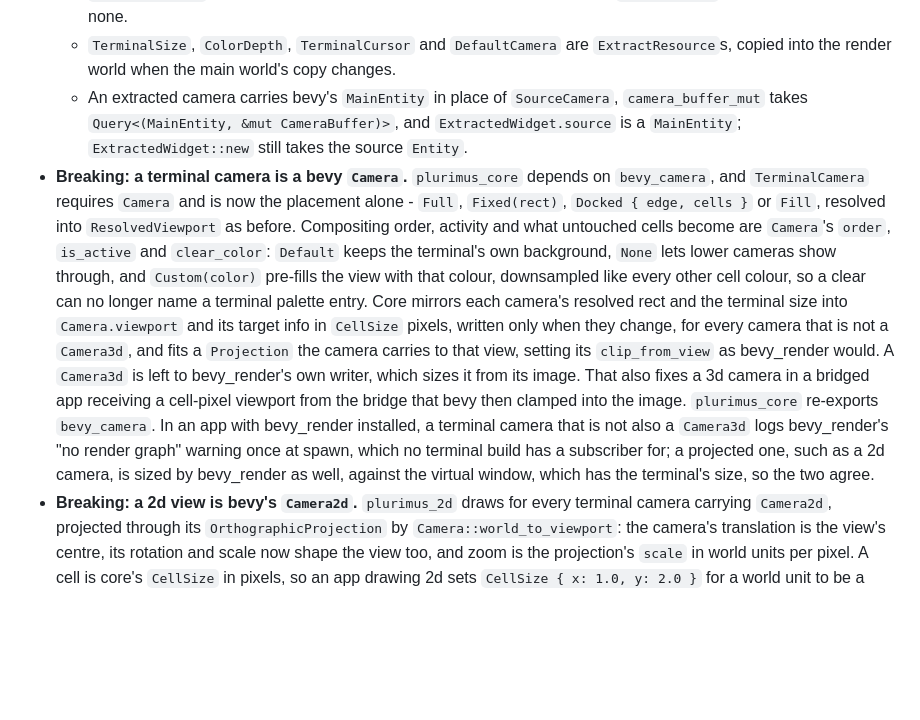
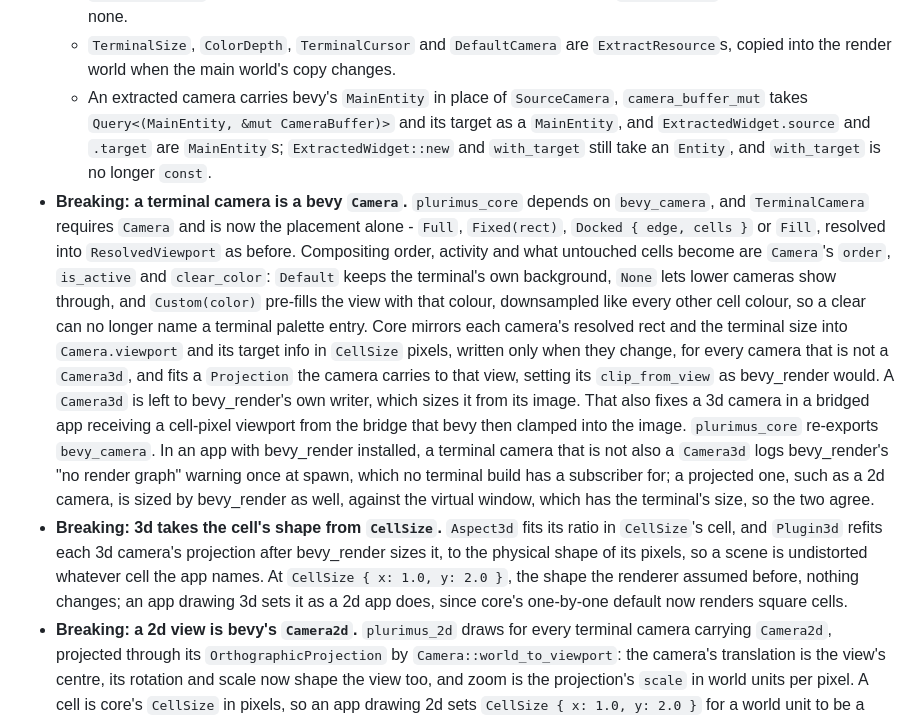
Before and after one commit to kenianbei/plurimus, a Markdown page: CHANGELOG.md, the part around the change. GitHub-like rendering; blank space fills up the shorter version.

```diff
--- a/CHANGELOG.md
+++ b/CHANGELOG.md
@@ -109,9 +109,10 @@ follows [Semantic Versioning](https://semver.org/spec/v2.0.0.html).
     `ExtractResource`s, copied into the render world when the main world's copy
     changes.
   - An extracted camera carries bevy's `MainEntity` in place of `SourceCamera`,
-    `camera_buffer_mut` takes `Query<(MainEntity, &mut CameraBuffer)>`, and
-    `ExtractedWidget.source` is a `MainEntity`; `ExtractedWidget::new` still
-    takes the source `Entity`.
+    `camera_buffer_mut` takes `Query<(MainEntity, &mut CameraBuffer)>` and its
+    target as a `MainEntity`, and `ExtractedWidget.source` and `.target` are
+    `MainEntity`s; `ExtractedWidget::new` and `with_target` still take an
+    `Entity`, and `with_target` is no longer `const`.
 - **Breaking: a terminal camera is a bevy `Camera`.** `plurimus_core` depends on
   `bevy_camera`, and `TerminalCamera` requires `Camera` and is now the placement
   alone - `Full`, `Fixed(rect)`, `Docked { edge, cells }` or `Fill`, resolved
@@ -133,6 +134,12 @@ follows [Semantic Versioning](https://semver.org/spec/v2.0.0.html).
   has a subscriber for; a projected one, such as a 2d camera, is sized by
   bevy_render as well, against the virtual window, which has the terminal's
   size, so the two agree.
+- **Breaking: 3d takes the cell's shape from `CellSize`.** `Aspect3d` fits its
+  ratio in `CellSize`'s cell, and `Plugin3d` refits each 3d camera's projection
+  after bevy_render sizes it, to the physical shape of its pixels, so a scene is
+  undistorted whatever cell the app names. At `CellSize { x: 1.0, y: 2.0 }`, the
+  shape the renderer assumed before, nothing changes; an app drawing 3d sets it
+  as a 2d app does, since core's one-by-one default now renders square cells.
 - **Breaking: a 2d view is bevy's `Camera2d`.** `plurimus_2d` draws for every
   terminal camera carrying `Camera2d`, projected through its
   `OrthographicProjection` by `Camera::world_to_viewport`: the camera's
```
Also changed, not shown: ARCHITECTURE.md (+9 -5 lines).
